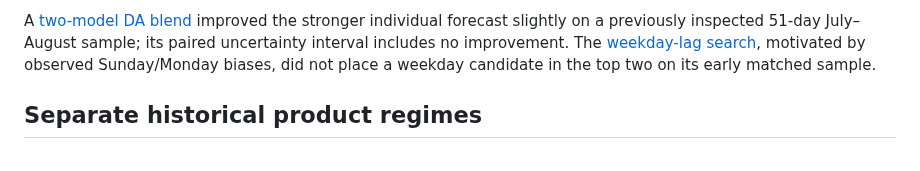
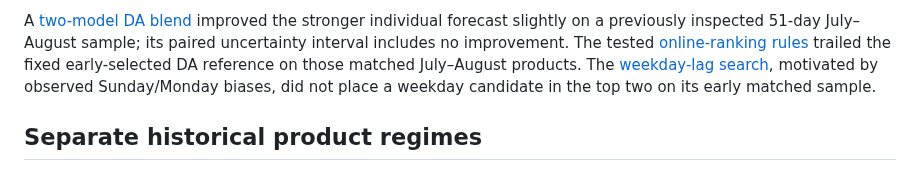
Before and after one commit to rghetti/bess_pv_trading, a Markdown page: docs/reviews/price_search_summary.md, the part around the change. Rendered like a GitHub page.

```diff
--- a/docs/reviews/price_search_summary.md
+++ b/docs/reviews/price_search_summary.md
@@ -66,6 +66,8 @@ comparisons remain exploratory and have selection and missing-data limitations.
 A [two-model DA blend](price_da_cross_model_blend_2026.md) improved the
 stronger individual forecast slightly on a previously inspected 51-day
 July–August sample; its paired uncertainty interval includes no improvement.
+The tested [online-ranking rules](price_da_online_ranking_2026.md) trailed the
+fixed early-selected DA reference on those matched July–August products.
 The [weekday-lag search](price_da_weekday_lags_2026.md), motivated by observed
 Sunday/Monday biases, did not place a weekday candidate in the top two on its
 early matched sample.
```
Also changed, not shown: docs/reviews/price_da_online_ranking_2026.md (added, +33 -0 lines).
